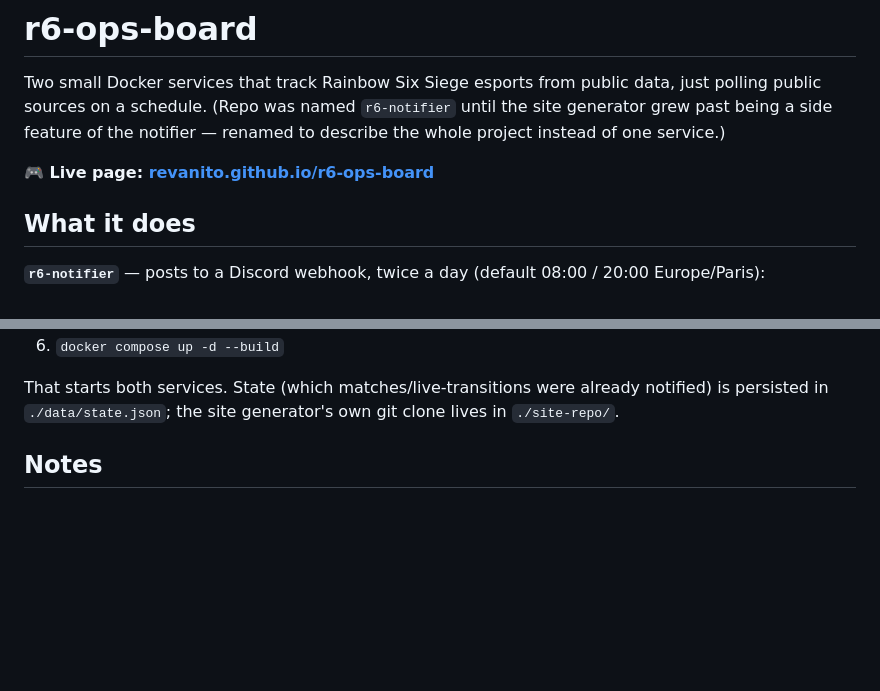
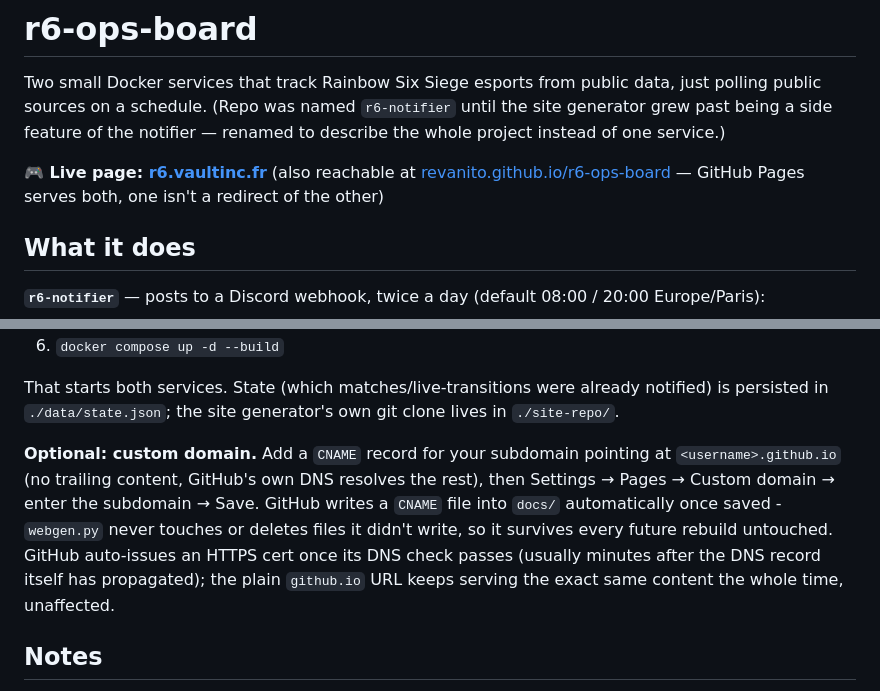
Before and after one commit to Revanito/r6-notifier, a Markdown page: README.md, 2 parts joined by grey strips. Drawn GitHub-style; blank space fills up the shorter version.

Commit message:
Point the live-page link at r6.vaultinc.fr, document custom-domain setup

```diff
--- a/README.md
+++ b/README.md
@@ -2,7 +2,7 @@
 
 Two small Docker services that track Rainbow Six Siege esports from public data, just polling public sources on a schedule. (Repo was named `r6-notifier` until the site generator grew past being a side feature of the notifier — renamed to describe the whole project instead of one service.)
 
-**🎮 Live page: [revanito.github.io/r6-ops-board](https://revanito.github.io/r6-ops-board/)**
+**🎮 Live page: [r6.vaultinc.fr](https://r6.vaultinc.fr/)** (also reachable at [revanito.github.io/r6-ops-board](https://revanito.github.io/r6-ops-board/) — GitHub Pages serves both, one isn't a redirect of the other)
 
 ## What it does
 
@@ -38,6 +38,8 @@ Ubisoft's feed wins on overlap and is the *only* source trusted for "live right
 
 That starts both services. State (which matches/live-transitions were already notified) is persisted in `./data/state.json`; the site generator's own git clone lives in `./site-repo/`.
 
+**Optional: custom domain.** Add a `CNAME` record for your subdomain pointing at `<username>.github.io` (no trailing content, GitHub's own DNS resolves the rest), then Settings → Pages → Custom domain → enter the subdomain → Save. GitHub writes a `CNAME` file into `docs/` automatically once saved - `webgen.py` never touches or deletes files it didn't write, so it survives every future rebuild untouched. GitHub auto-issues an HTTPS cert once its DNS check passes (usually minutes after the DNS record itself has propagated); the plain `github.io` URL keeps serving the exact same content the whole time, unaffected.
+
 ## Notes
 
 - `main.py` is the Discord notifier; `webgen.py` is the site generator — deliberately not named `site.py`, since that shadows Python's built-in `site` module.
```
